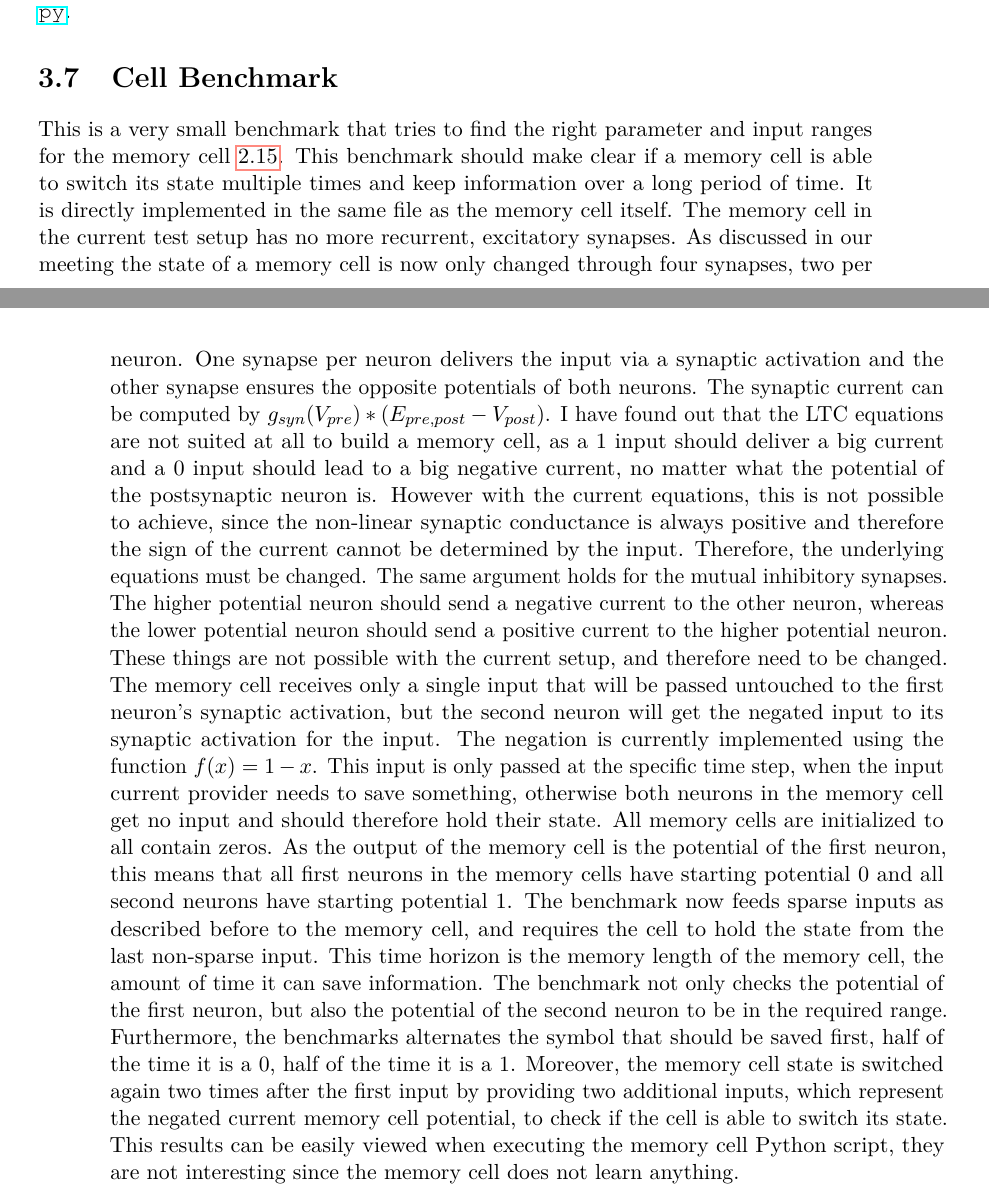
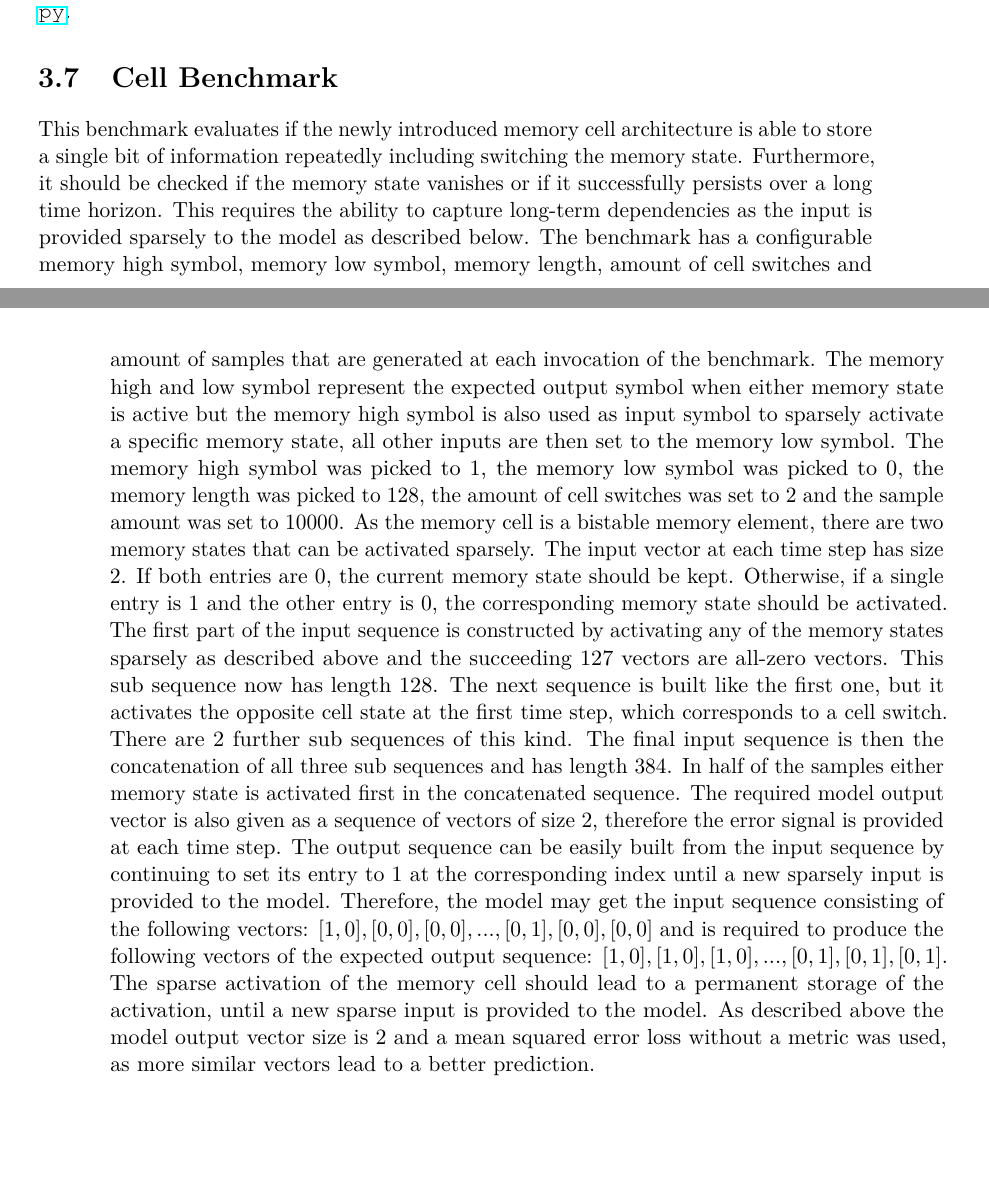
Before and after one commit to Oidlichtnwoada/NeuralNetworkArena, a LaTeX thesis (thesis/thesis.tex): two parts of pages 29 and 30 of 41, joined at a grey line, cut so that both start at the same text, the shorter picture padded with empty space. Compiled offline with pdfLaTeX.

Commit message:
added the memory benchmark to the thesis

```diff
--- a/thesis/thesis.tex
+++ b/thesis/thesis.tex
@@ -583,29 +583,24 @@
     The implementation of this benchmark can be found under \url{https://github.com/Oidlichtnwoada/NeuralNetworkArena/blob/master/experiments/benchmarks/mnist_benchmark.py}.
 
     \section{Cell Benchmark} \label{cell}
-    This is a very small benchmark that tries to find the right parameter and input ranges for the memory cell \ref{Memory Cell}.
-    This benchmark should make clear if a memory cell is able to switch its state multiple times and keep information over a long period of time.
-    It is directly implemented in the same file as the memory cell itself.
-    The memory cell in the current test setup has no more recurrent, excitatory synapses.
-    As discussed in our meeting the state of a memory cell is now only changed through four synapses, two per neuron.
-    One synapse per neuron delivers the input via a synaptic activation and the other synapse ensures the opposite potentials of both neurons.
-    The synaptic current can be computed by $g_{syn}(V_{pre}) * (E_{pre,post} - V_{post})$.
-    I have found out that the LTC equations are not suited at all to build a memory cell, as a $1$ input should deliver a big current and a $0$ input should lead to a big negative current, no matter what the potential of the postsynaptic neuron is.
-    However with the current equations, this is not possible to achieve, since the non-linear synaptic conductance is always positive and therefore the sign of the current cannot be determined by the input.
-    Therefore, the underlying equations must be changed.
-    The same argument holds for the mutual inhibitory synapses. The higher potential neuron should send a negative current to the other neuron, whereas the lower potential neuron should send a positive current to the higher potential neuron.
-    These things are not possible with the current setup, and therefore need to be changed.
-    The memory cell receives only a single input that will be passed untouched to the first neuron's synaptic activation, but the second neuron will get the negated input to its synaptic activation for the input.
-    The negation is currently implemented using the function $f(x) = 1-x$.
-    This input is only passed at the specific time step, when the input current provider needs to save something, otherwise both neurons in the memory cell get no input and should therefore hold their state.
-    All memory cells are initialized to all contain zeros.
-    As the output of the memory cell is the potential of the first neuron, this means that all first neurons in the memory cells have starting potential $0$ and all second neurons have starting potential $1$.
-    The benchmark now feeds sparse inputs as described before to the memory cell, and requires the cell to hold the state from the last non-sparse input.
-    This time horizon is the memory length of the memory cell, the amount of time it can save information.
-    The benchmark not only checks the potential of the first neuron, but also the potential of the second neuron to be in the required range.
-    Furthermore, the benchmarks alternates the symbol that should be saved first, half of the time it is a $0$, half of the time it is a $1$.
-    Moreover, the memory cell state is switched again two times after the first input by providing two additional inputs, which represent the negated current memory cell potential, to check if the cell is able to switch its state.
-    This results can be easily viewed when executing the memory cell Python script, they are not interesting since the memory cell does not learn anything.
+    This benchmark evaluates if the newly introduced memory cell architecture is able to store a single bit of information repeatedly including switching the memory state.
+    Furthermore, it should be checked if the memory state vanishes or if it successfully persists over a long time horizon.
+    This requires the ability to capture long-term dependencies as the input is provided sparsely to the model as described below.
+    The benchmark has a configurable memory high symbol, memory low symbol, memory length, amount of cell switches and amount of samples that are generated at each invocation of the benchmark.
+    The memory high and low symbol represent the expected output symbol when either memory state is active but the memory high symbol is also used as input symbol to sparsely activate a specific memory state, all other inputs are then set to the memory low symbol.
+    The memory high symbol was picked to $1$, the memory low symbol was picked to $0$, the memory length was picked to $128$, the amount of cell switches was set to $2$ and the sample amount was set to $10000$.
+    As the memory cell is a bistable memory element, there are two memory states that can be activated sparsely.
+    The input vector at each time step has size $2$. If both entries are $0$, the current memory state should be kept.
+    Otherwise, if a single entry is $1$ and the other entry is $0$, the corresponding memory state should be activated.
+    The first part of the input sequence is constructed by activating any of the memory states sparsely as described above and the succeeding $127$ vectors are all-zero vectors.
+    This sub sequence now has length $128$. The next sequence is built like the first one, but it activates the opposite cell state at the first time step, which corresponds to a cell switch.
+    There are $2$ further sub sequences of this kind. The final input sequence is then the concatenation of all three sub sequences and has length $384$.
+    In half of the samples either memory state is activated first in the concatenated sequence.
+    The required model output vector is also given as a sequence of vectors of size $2$, therefore the error signal is provided at each time step.
+    The output sequence can be easily built from the input sequence by continuing to set its entry to $1$ at the corresponding index until a new sparsely input is provided to the model.
+    Therefore, the model may get the input sequence consisting of the following vectors: $[1,0],[0,0],[0,0],...,[0,1],[0,0],[0,0]$ and is required to produce the following vectors of the expected output sequence: $[1,0],[1,0],[1,0],...,[0,1],[0,1],[0,1]$.
+    The sparse activation of the memory cell should lead to a permanent storage of the activation, until a new sparse input is provided to the model.
+    As described above the model output vector size is $2$ and a mean squared error loss without a metric was used, as more similar vectors lead to a better prediction.
 
     \chapter{Results}
 
```
Also changed, not shown: thesis/thesis.pdf.
